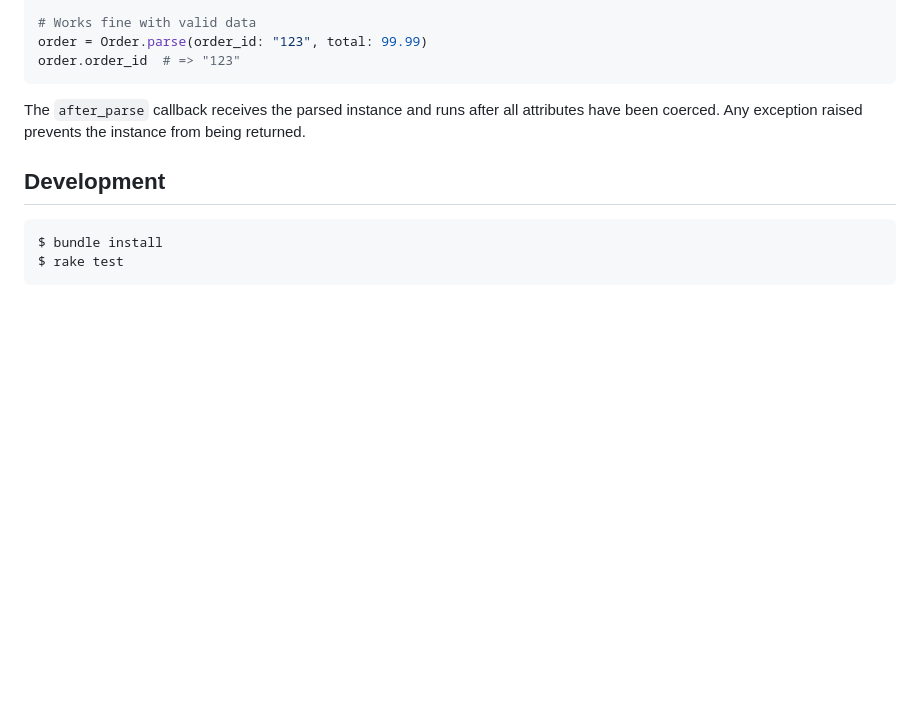
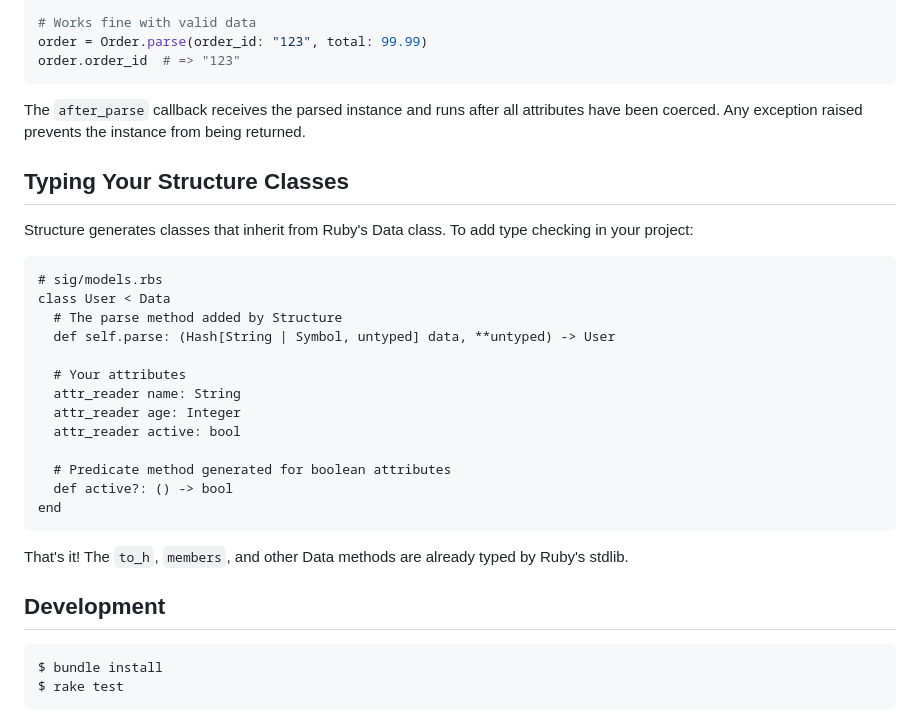
Before and after one commit to hakanensari/structure, a Markdown page: README.md, the part around the change. Drawn GitHub-style; blank space fills up the shorter version.

Commit message:
docs: add rbs typing notes to readme

````diff
--- a/README.md
+++ b/README.md
@@ -349,6 +349,28 @@ order.order_id  # => "123"
 
 The `after_parse` callback receives the parsed instance and runs after all attributes have been coerced. Any exception raised prevents the instance from being returned.
 
+## Typing Your Structure Classes
+
+Structure generates classes that inherit from Ruby's Data class. To add type checking in your project:
+
+```rbs
+# sig/models.rbs
+class User < Data
+  # The parse method added by Structure
+  def self.parse: (Hash[String | Symbol, untyped] data, **untyped) -> User
+
+  # Your attributes
+  attr_reader name: String
+  attr_reader age: Integer
+  attr_reader active: bool
+
+  # Predicate method generated for boolean attributes
+  def active?: () -> bool
+end
+```
+
+That's it! The `to_h`, `members`, and other Data methods are already typed by Ruby's stdlib.
+
 ## Development
 
 ```bash
````
